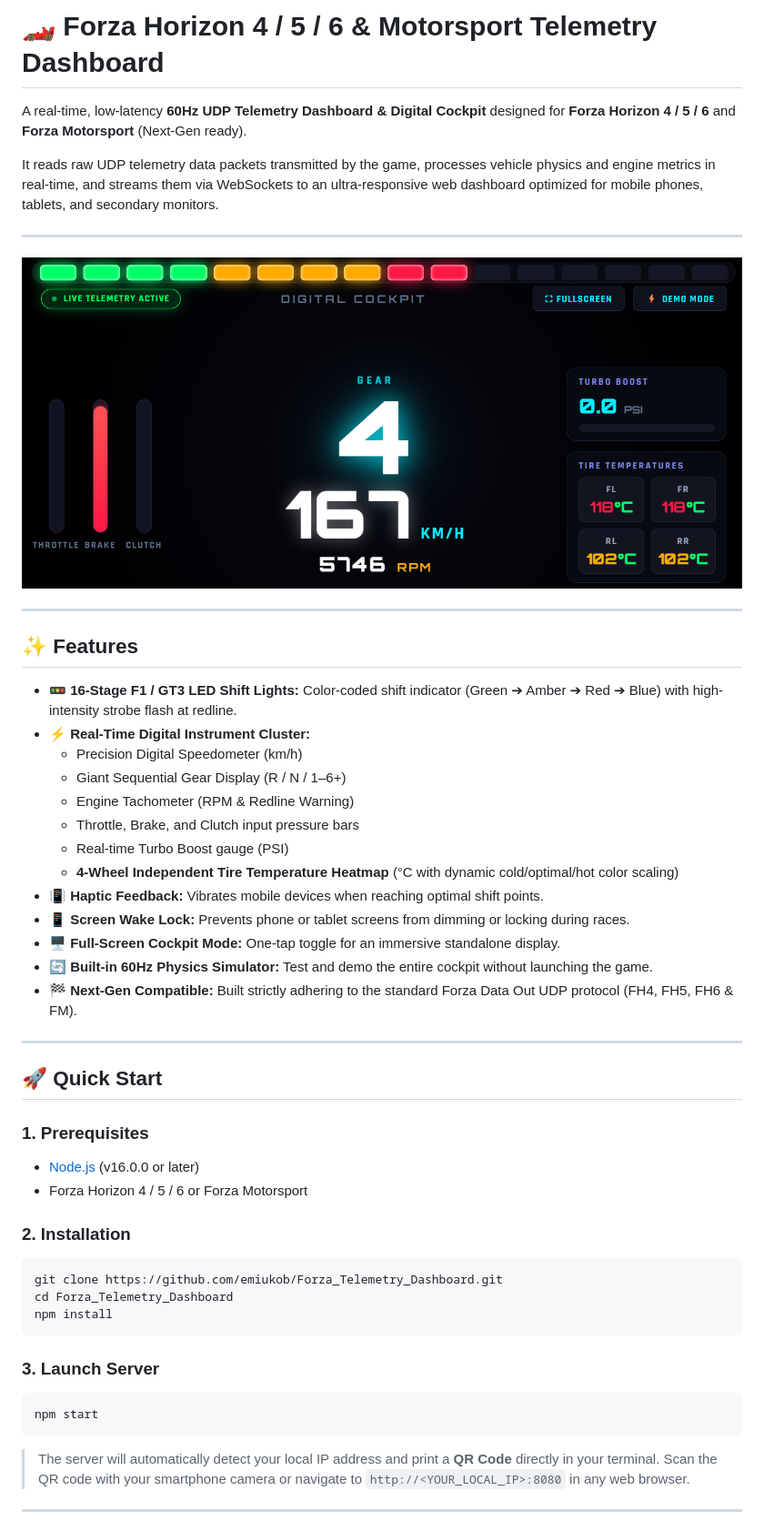
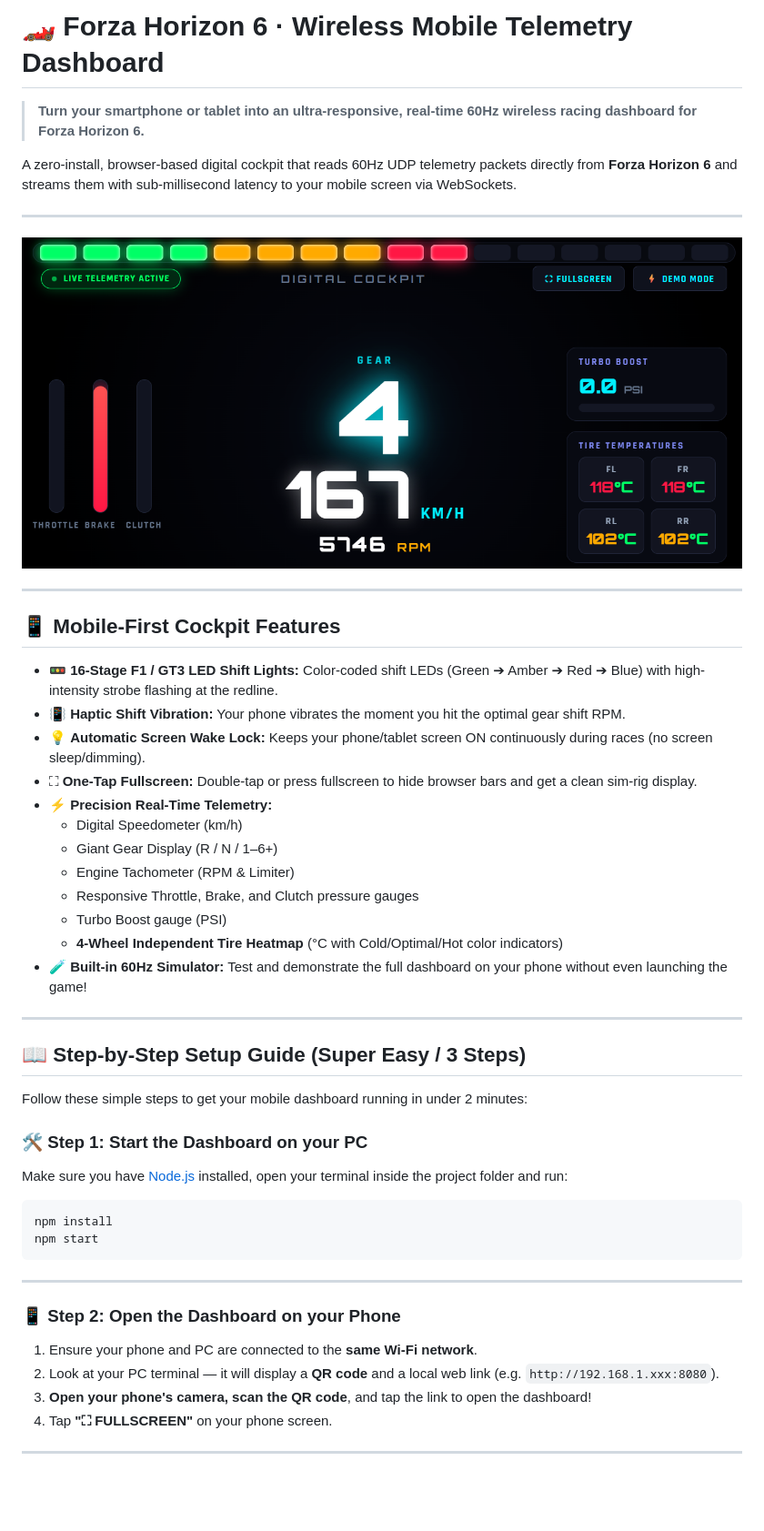
Before and after one commit to emiukob/Forza_Telemetry_Dashboard, a Markdown page: README.md, the part around one of its changes. Shown at 91% size. Rendered like a GitHub page; blank space fills up the shorter version.

Commit message:
docs: add mobile-first focus and idiot-proof step-by-step setup guide for Forza Horizon 6

````diff
--- a/README.md
+++ b/README.md
@@ -1,8 +1,8 @@
-# 🏎️ Forza Horizon 4 / 5 / 6 & Motorsport Telemetry Dashboard
+# 🏎️ Forza Horizon 6 · Wireless Mobile Telemetry Dashboard
 
-A real-time, low-latency **60Hz UDP Telemetry Dashboard & Digital Cockpit** designed for **Forza Horizon 4 / 5 / 6** and **Forza Motorsport** (Next-Gen ready).
+> **Turn your smartphone or tablet into an ultra-responsive, real-time 60Hz wireless racing dashboard for Forza Horizon 6.**
 
-It reads raw UDP telemetry data packets transmitted by the game, processes vehicle physics and engine metrics in real-time, and streams them via WebSockets to an ultra-responsive web dashboard optimized for mobile phones, tablets, and secondary monitors.
+A zero-install, browser-based digital cockpit that reads 60Hz UDP telemetry packets directly from **Forza Horizon 6** and streams them with sub-millisecond latency to your mobile screen via WebSockets.
 
 ---
 
@@ -12,43 +12,41 @@ It reads raw UDP telemetry data packets transmitted by the game, processes vehic
 
 ---
 
-## ✨ Features
+## 📱 Mobile-First Cockpit Features
 
-- 🚥 **16-Stage F1 / GT3 LED Shift Lights:** Color-coded shift indicator (Green ➔ Amber ➔ Red ➔ Blue) with high-intensity strobe flash at redline.
-- ⚡ **Real-Time Digital Instrument Cluster:**
-  - Precision Digital Speedometer (km/h)
-  - Giant Sequential Gear Display (R / N / 1–6+)
-  - Engine Tachometer (RPM & Redline Warning)
-  - Throttle, Brake, and Clutch input pressure bars
-  - Real-time Turbo Boost gauge (PSI)
-  - **4-Wheel Independent Tire Temperature Heatmap** (°C with dynamic cold/optimal/hot color scaling)
-- 📳 **Haptic Feedback:** Vibrates mobile devices when reaching optimal shift points.
-- 📱 **Screen Wake Lock:** Prevents phone or tablet screens from dimming or locking during races.
-- 🖥️ **Full-Screen Cockpit Mode:** One-tap toggle for an immersive standalone display.
-- 🔄 **Built-in 60Hz Physics Simulator:** Test and demo the entire cockpit without launching the game.
-- 🏁 **Next-Gen Compatible:** Built strictly adhering to the standard Forza Data Out UDP protocol (FH4, FH5, FH6 & FM).
+- 🚥 **16-Stage F1 / GT3 LED Shift Lights:** Color-coded shift LEDs (Green ➔ Amber ➔ Red ➔ Blue) with high-intensity strobe flashing at the redline.
+- 📳 **Haptic Shift Vibration:** Your phone vibrates the moment you hit the optimal gear shift RPM.
+- 💡 **Automatic Screen Wake Lock:** Keeps your phone/tablet screen ON continuously during races (no screen sleep/dimming).
+- ⛶ **One-Tap Fullscreen:** Double-tap or press fullscreen to hide browser bars and get a clean sim-rig display.
+- ⚡ **Precision Real-Time Telemetry:**
+  - Digital Speedometer (km/h)
+  - Giant Gear Display (R / N / 1–6+)
+  - Engine Tachometer (RPM & Limiter)
+  - Responsive Throttle, Brake, and Clutch pressure gauges
+  - Turbo Boost gauge (PSI)
+  - **4-Wheel Independent Tire Heatmap** (°C with Cold/Optimal/Hot color indicators)
+- 🧪 **Built-in 60Hz Simulator:** Test and demonstrate the full dashboard on your phone without even launching the game!
 
 ---
 
-## 🚀 Quick Start
+## 📖 Step-by-Step Setup Guide (Super Easy / 3 Steps)
 
-### 1. Prerequisites
-- [Node.js](https://nodejs.org/) (v16.0.0 or later)
-- Forza Horizon 4 / 5 / 6 or Forza Motorsport
+Follow these simple steps to get your mobile dashboard running in under 2 minutes:
 
-### 2. Installation
+### 🛠️ Step 1: Start the Dashboard on your PC
+Make sure you have [Node.js](https://nodejs.org/) installed, open your terminal inside the project folder and run:
 ```bash
-git clone https://github.com/emiukob/Forza_Telemetry_Dashboard.git
-cd Forza_Telemetry_Dashboard
 npm install
-```
-
-### 3. Launch Server
-```bash
 npm start
 ```
 
-> The server will automatically detect your local IP address and print a **QR Code** directly in your terminal. Scan the QR code with your smartphone camera or navigate to `http://<YOUR_LOCAL_IP>:8080` in any web browser.
+---
+
+### 📱 Step 2: Open the Dashboard on your Phone
+1. Ensure your phone and PC are connected to the **same Wi-Fi network**.
+2. Look at your PC terminal — it will display a **QR code** and a local web link (e.g. `http://192.168.1.xxx:8080`).
+3. **Open your phone's camera, scan the QR code**, and tap the link to open the dashboard!
+4. Tap **"⛶ FULLSCREEN"** on your phone screen.
 
 ---
 
````
Also changed, not shown: other parts of README.md (+18 -19 lines).
